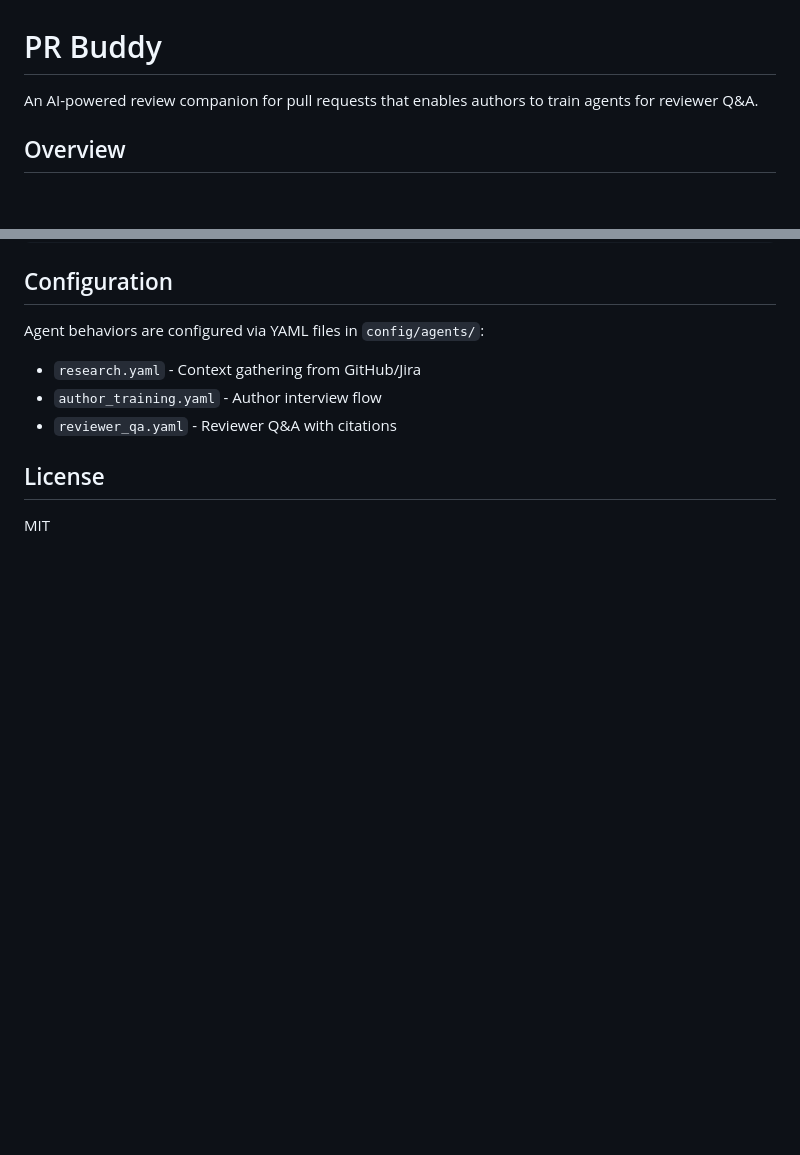
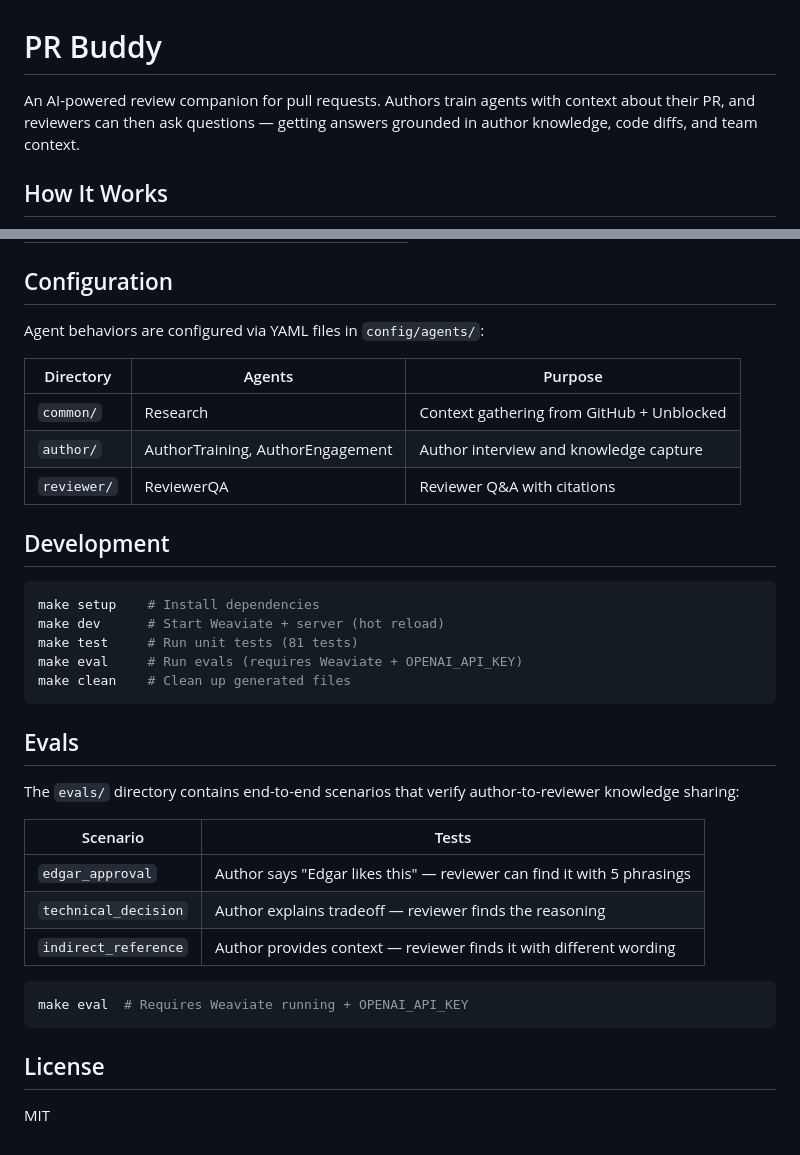
Before and after one commit to gametimesf/prbuddy, a Markdown page: README.md, 2 parts joined by grey strips. Drawn GitHub-style; blank space fills up the shorter version.

````diff
--- a/README.md
+++ b/README.md
@@ -1,6 +1,6 @@
 # PR Buddy
 
-An AI-powered review companion for pull requests that enables authors to train agents for reviewer Q&A.
+An AI-powered review companion for pull requests. Authors train agents with context about their PR, and reviewers can then ask questions — getting answers grounded in author knowledge, code diffs, and team context.
 
-## Overview
+## How It Works
 
@@ -103,9 +139,35 @@ make dev
 
 Agent behaviors are configured via YAML files in `config/agents/`:
 
-- `research.yaml` - Context gathering from GitHub/Jira
-- `author_training.yaml` - Author interview flow
-- `reviewer_qa.yaml` - Reviewer Q&A with citations
+| Directory | Agents | Purpose |
+|-----------|--------|---------|
+| `common/` | Research | Context gathering from GitHub + Unblocked |
+| `author/` | AuthorTraining, AuthorEngagement | Author interview and knowledge capture |
+| `reviewer/` | ReviewerQA | Reviewer Q&A with citations |
+
+## Development
+
+```bash
+make setup    # Install dependencies
+make dev      # Start Weaviate + server (hot reload)
+make test     # Run unit tests (81 tests)
+make eval     # Run evals (requires Weaviate + OPENAI_API_KEY)
+make clean    # Clean up generated files
+```
+
+## Evals
+
+The `evals/` directory contains end-to-end scenarios that verify author-to-reviewer knowledge sharing:
+
+| Scenario | Tests |
+|----------|-------|
+| `edgar_approval` | Author says "Edgar likes this" — reviewer can find it with 5 phrasings |
+| `technical_decision` | Author explains tradeoff — reviewer finds the reasoning |
+| `indirect_reference` | Author provides context — reviewer finds it with different wording |
+
+```bash
+make eval  # Requires Weaviate running + OPENAI_API_KEY
+```
 
 ## License
 
````
Also changed, not shown: other parts of README.md (+107 -71 lines).
